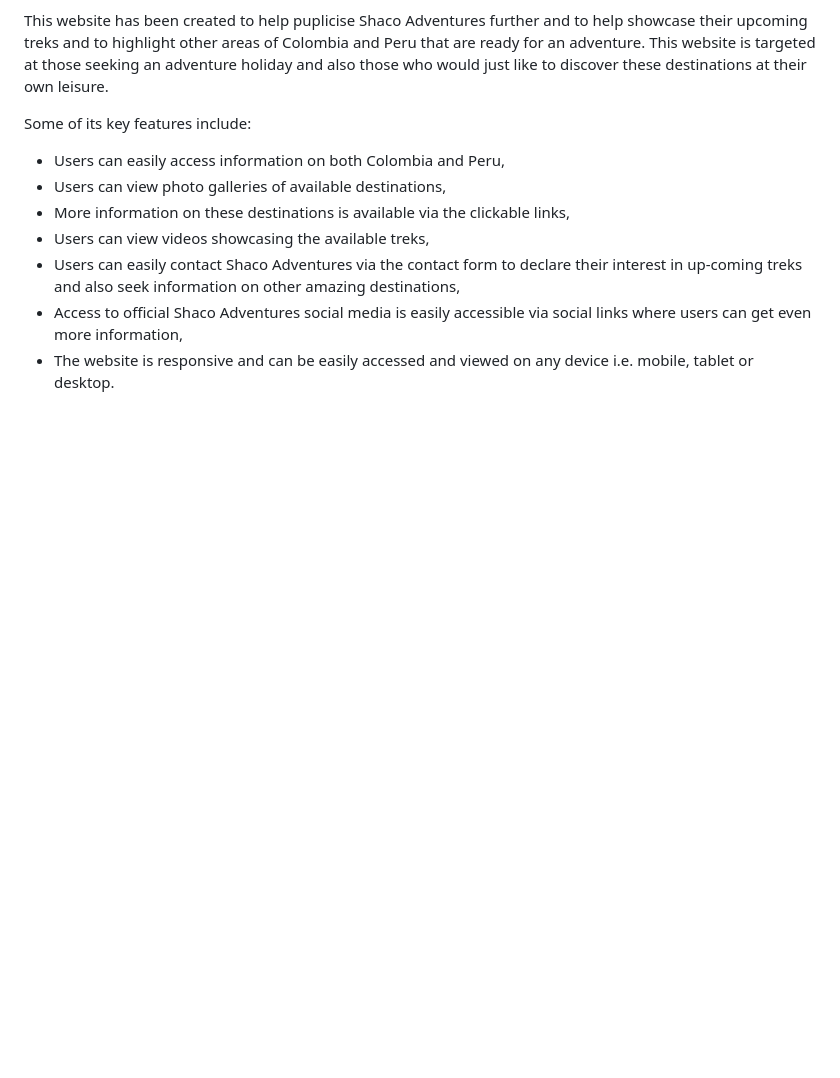
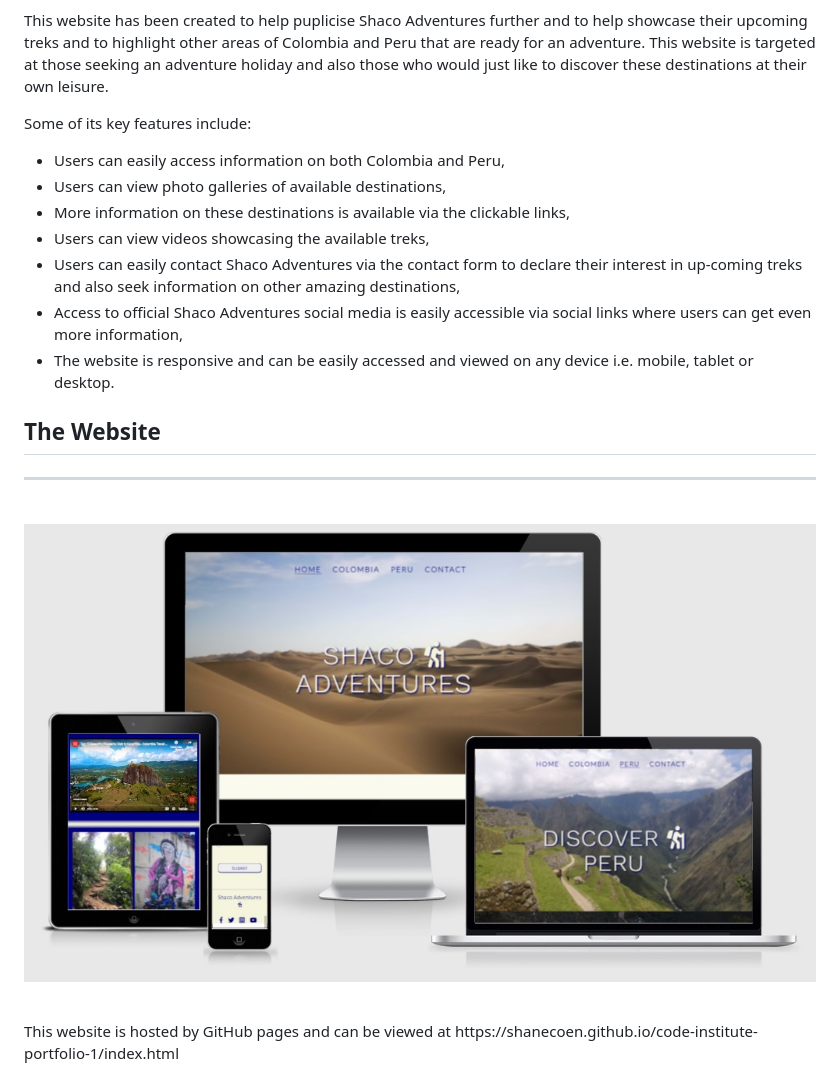
Before and after one commit to shanecoen/code-institute-portfolio-1, a Markdown page: README.md, the part around the change printed below. Drawn GitHub-style; pictures changed too: assets/images/readme-shaco-responsive.png (added); blank space fills up the shorter version.

Commit message:
Add image of website on resposive devices to README file

```diff
--- a/README.md
+++ b/README.md
@@ -22,3 +22,13 @@ in up-coming treks and also seek information on other amazing destinations,
 where users can get even more information,
 * The website is responsive and can be easily accessed and viewed on any device i.e.
 mobile, tablet or desktop.
+
+## The Website
+<hr>
+<br>
+
+![Image of website in various screen sizes](assets/images/readme-shaco-responsive.png)
+
+<br>
+This website is hosted by GitHub pages and can be viewed at
+https://shanecoen.github.io/code-institute-portfolio-1/index.html
```
Also changed, not shown: other parts of README.md (+1 -1 lines).
